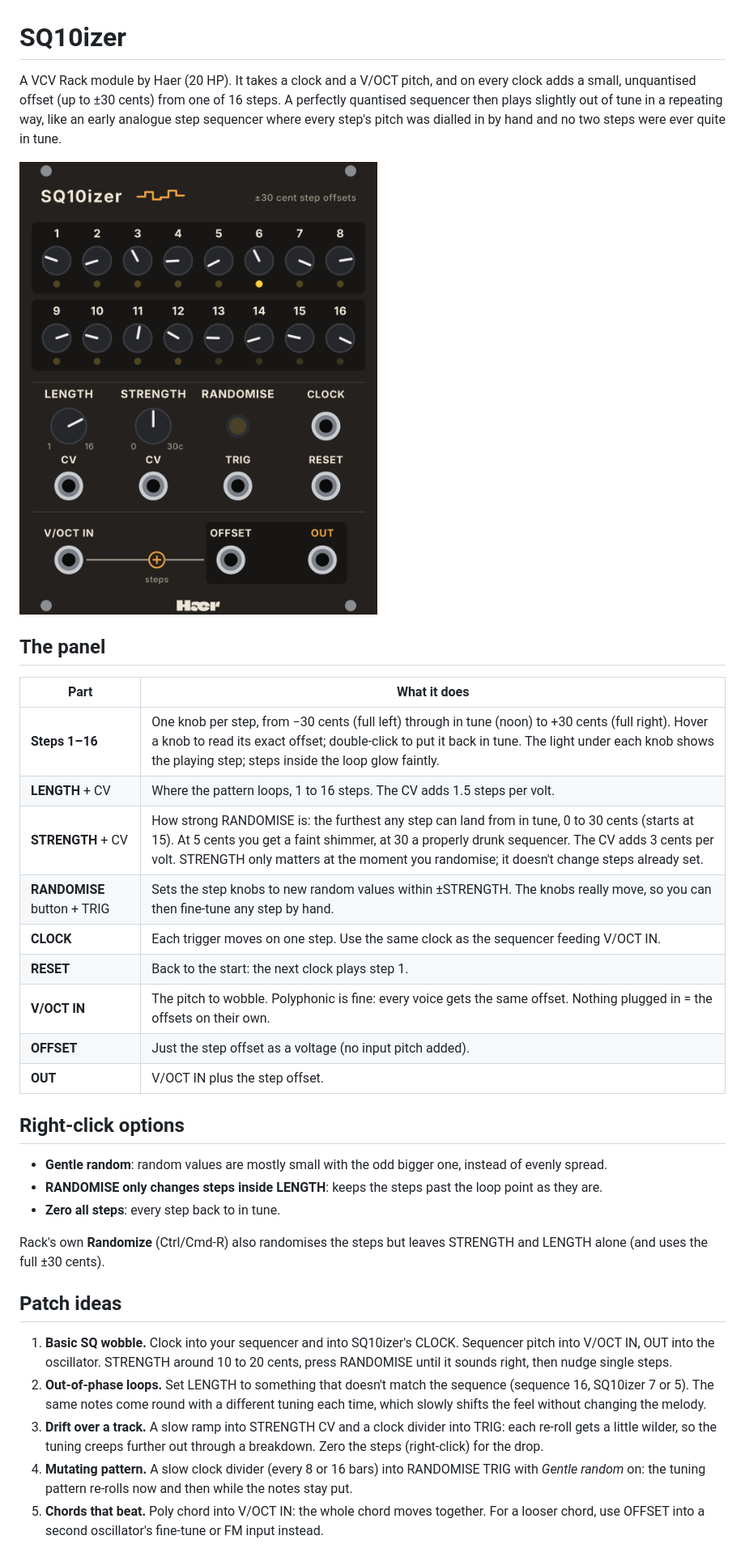
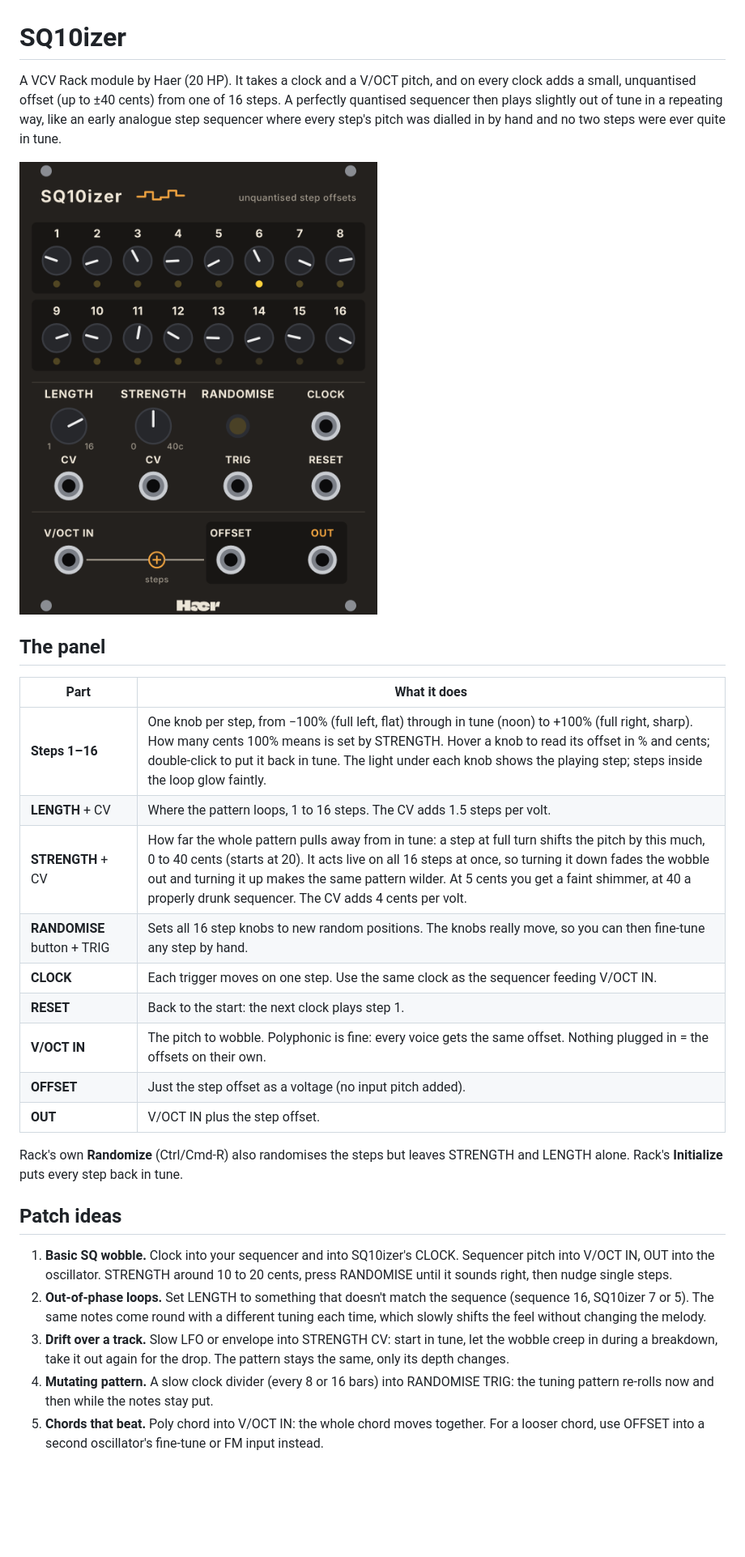
Before and after one commit to hardyfinn/SQ10izer, a Markdown page: README.md, the part around the change. Shown at 81% size. GitHub-like rendering; pictures changed too: panel-preview.png; blank space fills up the shorter version.

```diff
--- a/README.md
+++ b/README.md
@@ -1,7 +1,7 @@
 # SQ10izer
 
 A VCV Rack module by Haer (20 HP). It takes a clock and a V/OCT pitch, and on
-every clock adds a small, unquantised offset (up to ±30 cents) from one of 16 steps. A perfectly
+every clock adds a small, unquantised offset (up to ±40 cents) from one of 16 steps. A perfectly
 quantised sequencer then plays slightly out of tune in a repeating way, like an
 early analogue step sequencer where every step's pitch was dialled in by hand
 and no two steps were ever quite in tune.
@@ -12,30 +12,24 @@ and no two steps were ever quite in tune.
 
 | Part | What it does |
 |---|---|
-| **Steps 1–16** | One knob per step, from −30 cents (full left) through in tune (noon) to +30 cents (full right). Hover a knob to read its exact offset; double-click to put it back in tune. The light under each knob shows the playing step; steps inside the loop glow faintly. |
+| **Steps 1–16** | One knob per step, from −100% (full left, flat) through in tune (noon) to +100% (full right, sharp). How many cents 100% means is set by STRENGTH. Hover a knob to read its offset in % and cents; double-click to put it back in tune. The light under each knob shows the playing step; steps inside the loop glow faintly. |
 | **LENGTH** + CV | Where the pattern loops, 1 to 16 steps. The CV adds 1.5 steps per volt. |
-| **STRENGTH** + CV | How strong RANDOMISE is: the furthest any step can land from in tune, 0 to 30 cents (starts at 15). At 5 cents you get a faint shimmer, at 30 a properly drunk sequencer. The CV adds 3 cents per volt. STRENGTH only matters at the moment you randomise; it doesn't change steps already set. |
-| **RANDOMISE** button + TRIG | Sets the step knobs to new random values within ±STRENGTH. The knobs really move, so you can then fine-tune any step by hand. |
+| **STRENGTH** + CV | How far the whole pattern pulls away from in tune: a step at full turn shifts the pitch by this much, 0 to 40 cents (starts at 20). It acts live on all 16 steps at once, so turning it down fades the wobble out and turning it up makes the same pattern wilder. At 5 cents you get a faint shimmer, at 40 a properly drunk sequencer. The CV adds 4 cents per volt. |
+| **RANDOMISE** button + TRIG | Sets all 16 step knobs to new random positions. The knobs really move, so you can then fine-tune any step by hand. |
 | **CLOCK** | Each trigger moves on one step. Use the same clock as the sequencer feeding V/OCT IN. |
 | **RESET** | Back to the start: the next clock plays step 1. |
 | **V/OCT IN** | The pitch to wobble. Polyphonic is fine: every voice gets the same offset. Nothing plugged in = the offsets on their own. |
 | **OFFSET** | Just the step offset as a voltage (no input pitch added). |
 | **OUT** | V/OCT IN plus the step offset. |
 
-## Right-click options
-
-- **Gentle random**: random values are mostly small with the odd bigger one, instead of evenly spread.
-- **RANDOMISE only changes steps inside LENGTH**: keeps the steps past the loop point as they are.
-- **Zero all steps**: every step back to in tune.
-
-Rack's own **Randomize** (Ctrl/Cmd-R) also randomises the steps but leaves STRENGTH and LENGTH alone (and uses the full ±30 cents).
+Rack's own **Randomize** (Ctrl/Cmd-R) also randomises the steps but leaves STRENGTH and LENGTH alone. Rack's **Initialize** puts every step back in tune.
 
 ## Patch ideas
 
 1. **Basic SQ wobble.** Clock into your sequencer and into SQ10izer's CLOCK. Sequencer pitch into V/OCT IN, OUT into the oscillator. STRENGTH around 10 to 20 cents, press RANDOMISE until it sounds right, then nudge single steps.
 2. **Out-of-phase loops.** Set LENGTH to something that doesn't match the sequence (sequence 16, SQ10izer 7 or 5). The same notes come round with a different tuning each time, which slowly shifts the feel without changing the melody.
-3. **Drift over a track.** A slow ramp into STRENGTH CV and a clock divider into TRIG: each re-roll gets a little wilder, so the tuning creeps further out through a breakdown. Zero the steps (right-click) for the drop.
-4. **Mutating pattern.** A slow clock divider (every 8 or 16 bars) into RANDOMISE TRIG with *Gentle random* on: the tuning pattern re-rolls now and then while the notes stay put.
+3. **Drift over a track.** Slow LFO or envelope into STRENGTH CV: start in tune, let the wobble creep in during a breakdown, take it out again for the drop. The pattern stays the same, only its depth changes.
+4. **Mutating pattern.** A slow clock divider (every 8 or 16 bars) into RANDOMISE TRIG: the tuning pattern re-rolls now and then while the notes stay put.
 5. **Chords that beat.** Poly chord into V/OCT IN: the whole chord moves together. For a looser chord, use OFFSET into a second oscillator's fine-tune or FM input instead.
 
 ## Building
```
Also changed, not shown: 4 other files.
